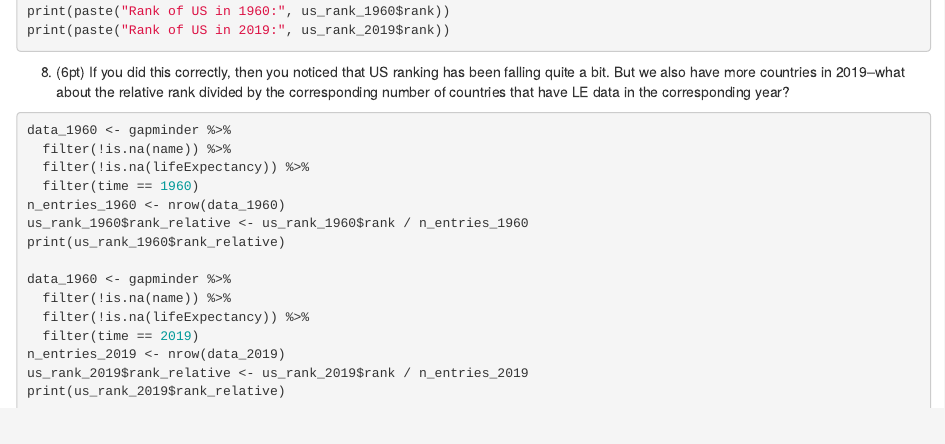
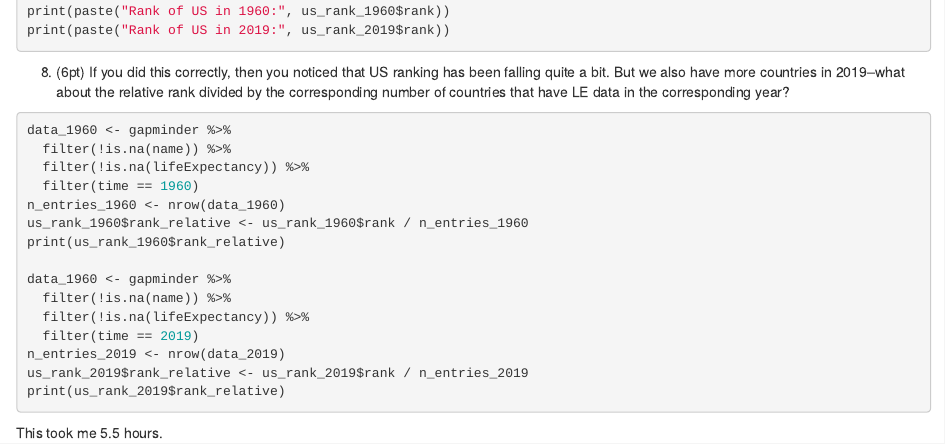
Before and after one commit to eugene-cheung/PS5-rmarkdown-and-plotting, an R Markdown document (RMarkdown PS5 assignment.Rmd): the page in a window 1100 px wide, from 5300 px down. Rendered offline with R 4.5, knitr and Pandoc, with nearby package versions; the code chunks are not run, so their results and figures are left out.

Commit message:
Finalized finalized RMarkdown assignment and html

````diff
--- a/RMarkdown PS5 assignment.Rmd
+++ b/RMarkdown PS5 assignment.Rmd
@@ -341,3 +341,5 @@ n_entries_2019 <- nrow(data_2019)
 us_rank_2019$rank_relative <- us_rank_2019$rank / n_entries_2019
 print(us_rank_2019$rank_relative)
 ```
+
+This took me 5.5 hours.
````
Also changed, not shown: RMarkdown-PS5-assignment.html (added).
